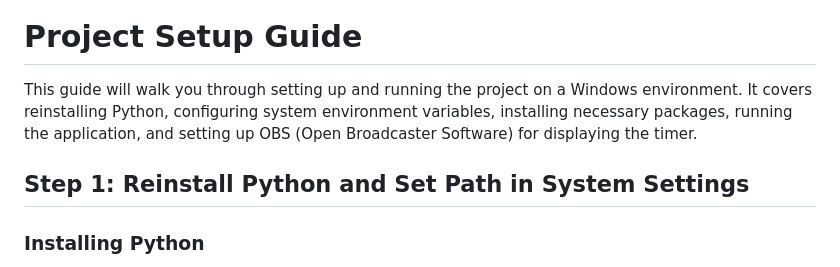
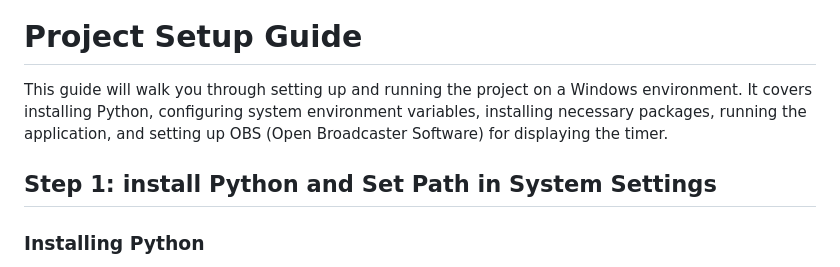
Before and after one commit to Phoenix465/FeviBardoStreamTimer, a Markdown page: README.md, the part around the change. Rendered like a GitHub page.

Commit message:
Update README for clarity and accuracy

```diff
--- a/README.md
+++ b/README.md
@@ -12,9 +12,9 @@ It's a manual subathon timer with a browser-based controller panel that links to
 
 # Project Setup Guide
 
-This guide will walk you through setting up and running the project on a Windows environment. It covers reinstalling Python, configuring system environment variables, installing necessary packages, running the application, and setting up OBS (Open Broadcaster Software) for displaying the timer.
+This guide will walk you through setting up and running the project on a Windows environment. It covers installing Python, configuring system environment variables, installing necessary packages, running the application, and setting up OBS (Open Broadcaster Software) for displaying the timer.
 
-## Step 1: Reinstall Python and Set Path in System Settings
+## Step 1: install Python and Set Path in System Settings
 
 ### Installing Python
 
```
